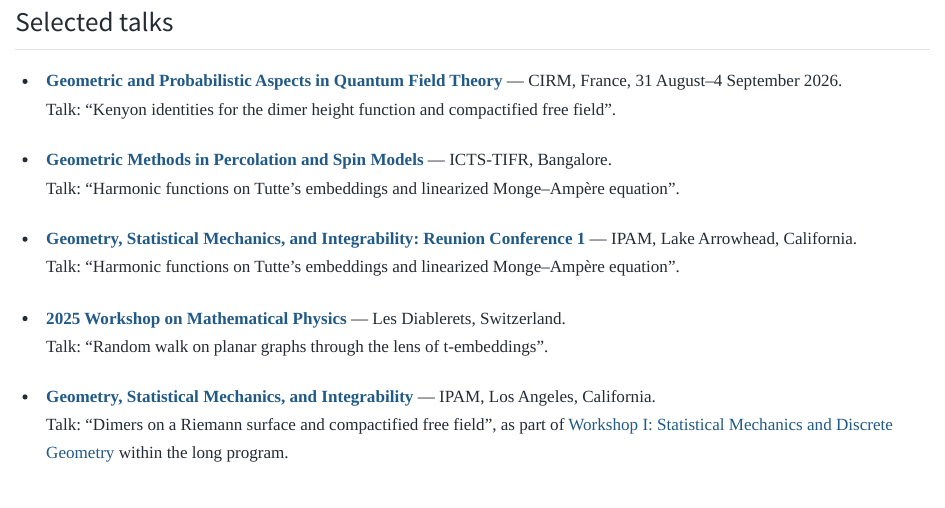
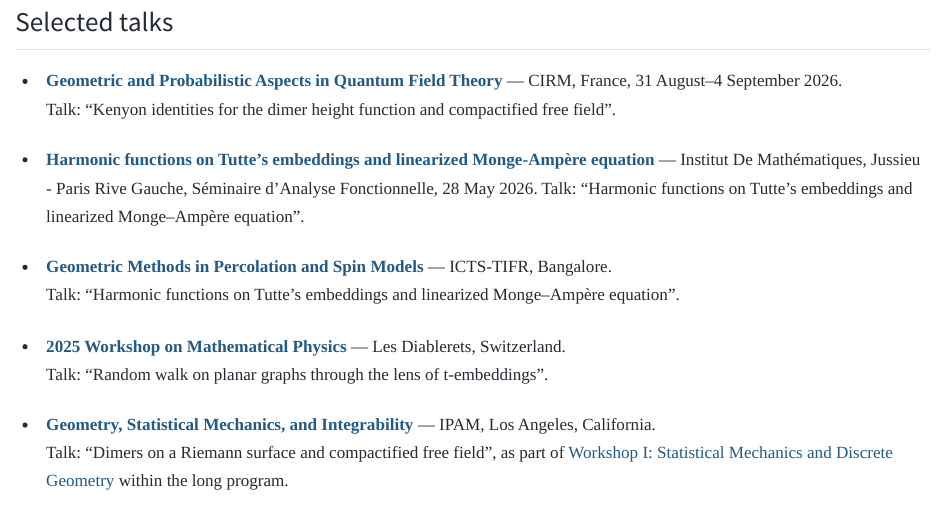
Before and after one commit to mbasok/mbasok.github.io, a Quarto document (events.qmd): the page in a window 1100 px wide, from 90 px down. Rendered offline with R 4.5, knitr and Pandoc in place of Quarto, with nearby package versions.

Commit message:
added 2nd Jusseu talk

```diff
--- a/events.qmd
+++ b/events.qmd
@@ -11,10 +11,10 @@ pagetitle: Events
 - **[Geometric and Probabilistic Aspects in Quantum Field Theory](https://conferences.cirm-math.fr/3540.html)** — CIRM, France, 31 August–4 September 2026.
   Talk: “Kenyon identities for the dimer height function and compactified free field”.
 
-- **[Geometric Methods in Percolation and Spin Models](https://www.icts.res.in/event/page/34016)** — ICTS-TIFR, Bangalore.
+- **[Harmonic functions on Tutte’s embeddings and linearized Monge-Ampère equation](www.imj-prg.fr/gestion/evenement/affSeance/10893)** --- Institut De Mathématiques, Jussieu - Paris Rive Gauche, Séminaire d'Analyse Fonctionnelle, 28 May 2026.
   Talk: “Harmonic functions on Tutte's embeddings and linearized Monge–Ampère equation”.
 
-- **[Geometry, Statistical Mechanics, and Integrability: Reunion Conference 1](https://docs.ipam.ucla.edu/program/p.php?id=3832&mode=pdf)** — IPAM, Lake Arrowhead, California.
+- **[Geometric Methods in Percolation and Spin Models](https://www.icts.res.in/event/page/34016)** — ICTS-TIFR, Bangalore.
   Talk: “Harmonic functions on Tutte's embeddings and linearized Monge–Ampère equation”.
 
 - **[2025 Workshop on Mathematical Physics](https://www.unige.ch/math/mpseminar/Diablerets2025.html)** — Les Diablerets, Switzerland.
```
